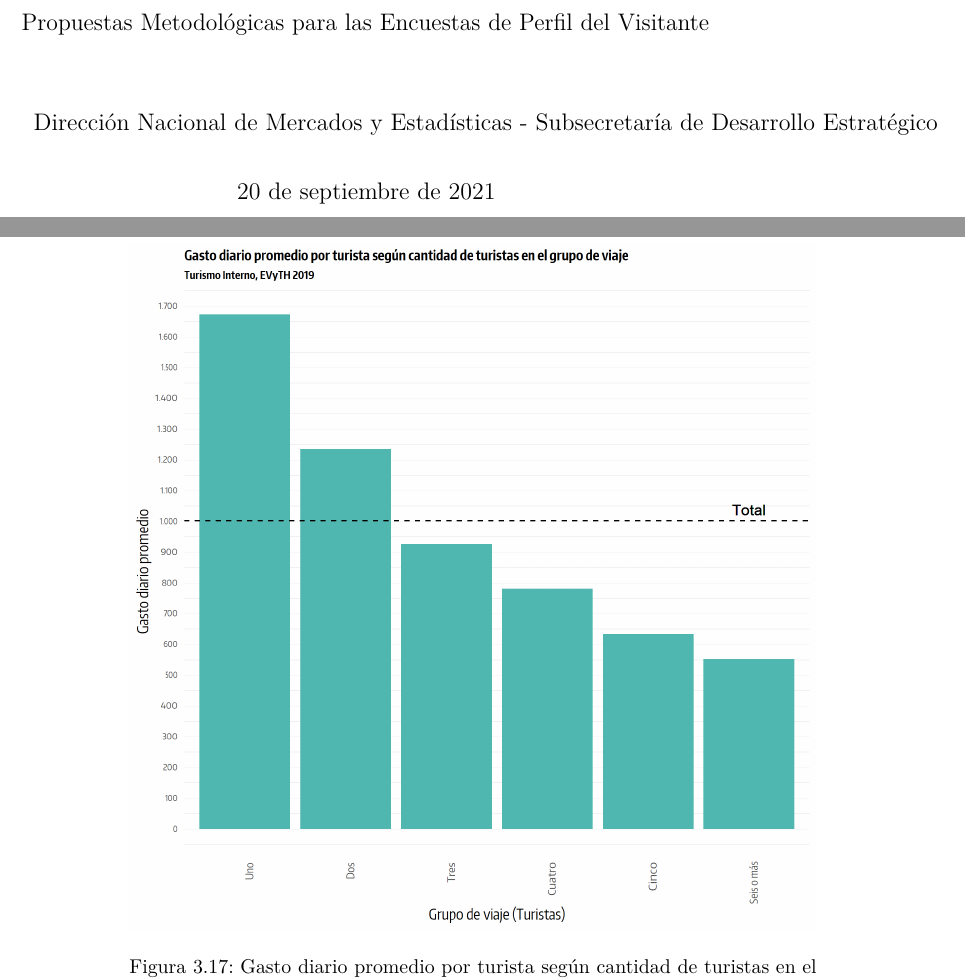
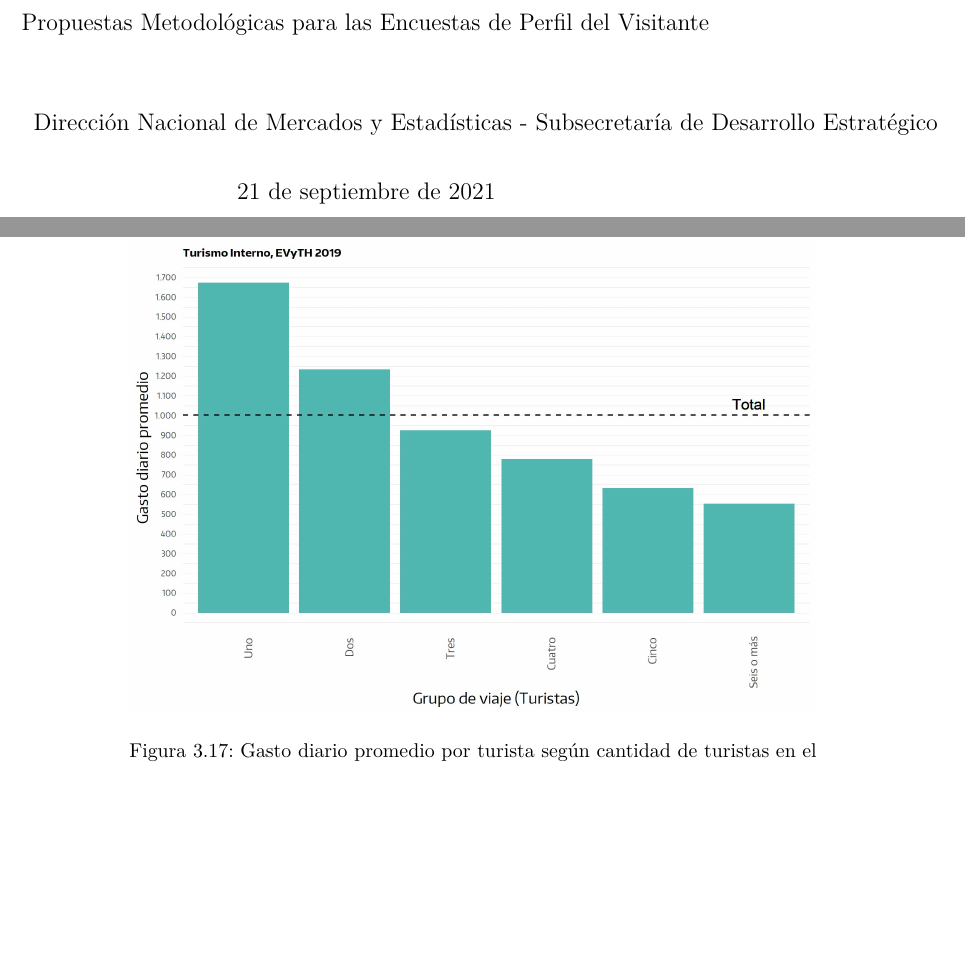
Before and after one commit to dnme-minturdep/DT4_perfiles, a LaTeX thesis (docs/DT4.tex): two parts of pages 3 and 100 of 121, joined at a grey line, cut so that both start at the same text, the shorter picture padded with empty space. Compiled offline with pdfLaTeX.

Commit message:
fix imgs EVYTH 2019

```diff
--- a/docs/DT4.tex
+++ b/docs/DT4.tex
@@ -103,7 +103,7 @@
 \makeatother
 \subtitle{Propuestas Metodológicas para las Encuestas de Perfil del Visitante}
 \author{Dirección Nacional de Mercados y Estadísticas - Subsecretaría de Desarrollo Estratégico}
-\date{20 de septiembre de 2021}
+\date{21 de septiembre de 2021}
 
 \begin{document}
 \maketitle
@@ -1449,7 +1449,7 @@ Esto obedece a que el gasto turístico (al igual que en muchos otros casos) resp
 
 \begin{figure}
 
-{\centering \includegraphics[width=1\linewidth,height=1\textheight]{imagenes/grafico_18a}
+{\centering \includegraphics[width=1\linewidth,height=1\textheight]{imagenes/DT4_grafico18_a}
 
 }
 
```
Also changed, not shown: docs/imagenes/DT4_grafico18_a.jpg, docs/imagenes/DT4_grafico18_b.jpg, docs/imagenes/DT4_grafico18_c.jpg, 3 other files.
